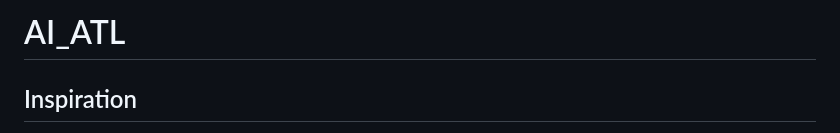
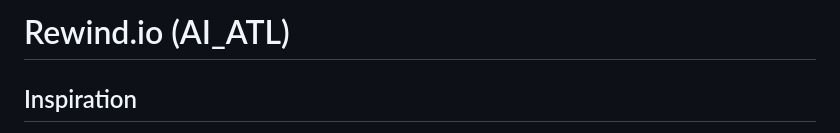
Before and after one commit to Mckenz31/AI_ATL, a Markdown page: README.md, the part around the change. GitHub-like rendering.

Commit message:
Update README.md
Rewind

```diff
--- a/README.md
+++ b/README.md
@@ -1,4 +1,4 @@
-# AI_ATL
+# Rewind.io (AI_ATL)
 
 ## Inspiration
 Our team was inspired to create an AI-powered learning platform after recognizing the potential for generative AI models like large language models to enhance education. We saw an opportunity to leverage these advanced technologies to make learning more interactive, personalized, and accessible for students. Our goal was to create an innovative tool that could help students better engage with course content and study more effectively.
```
